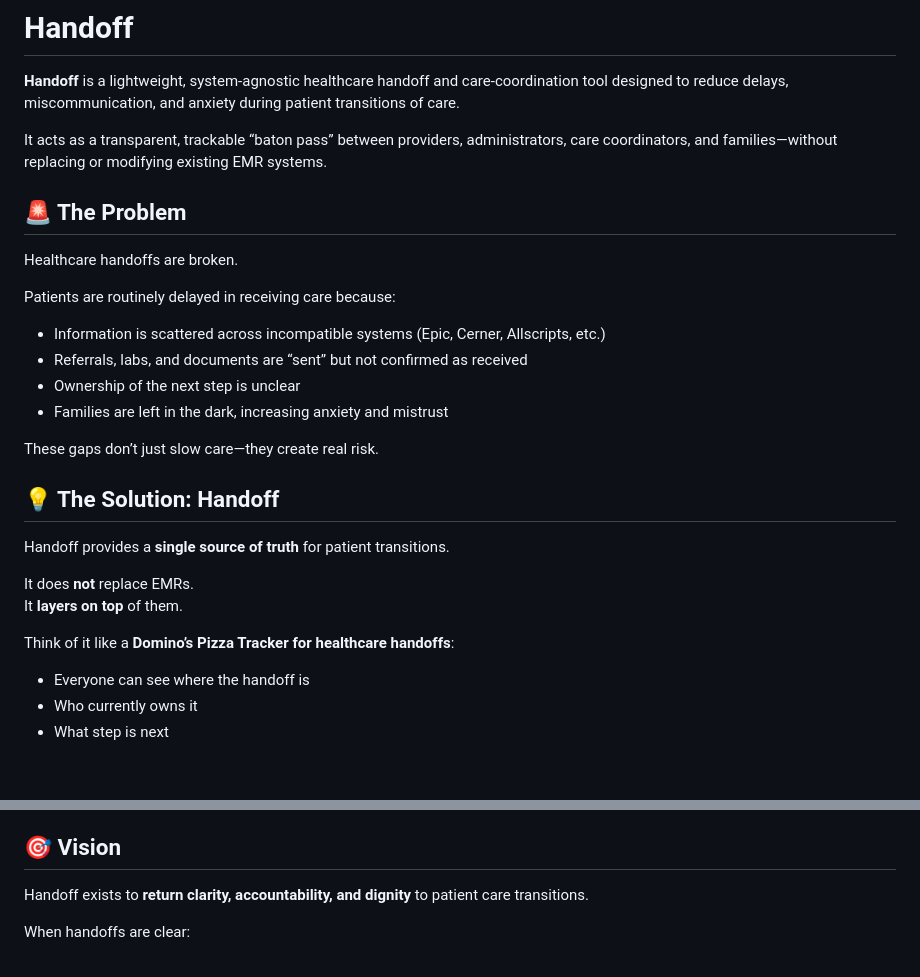
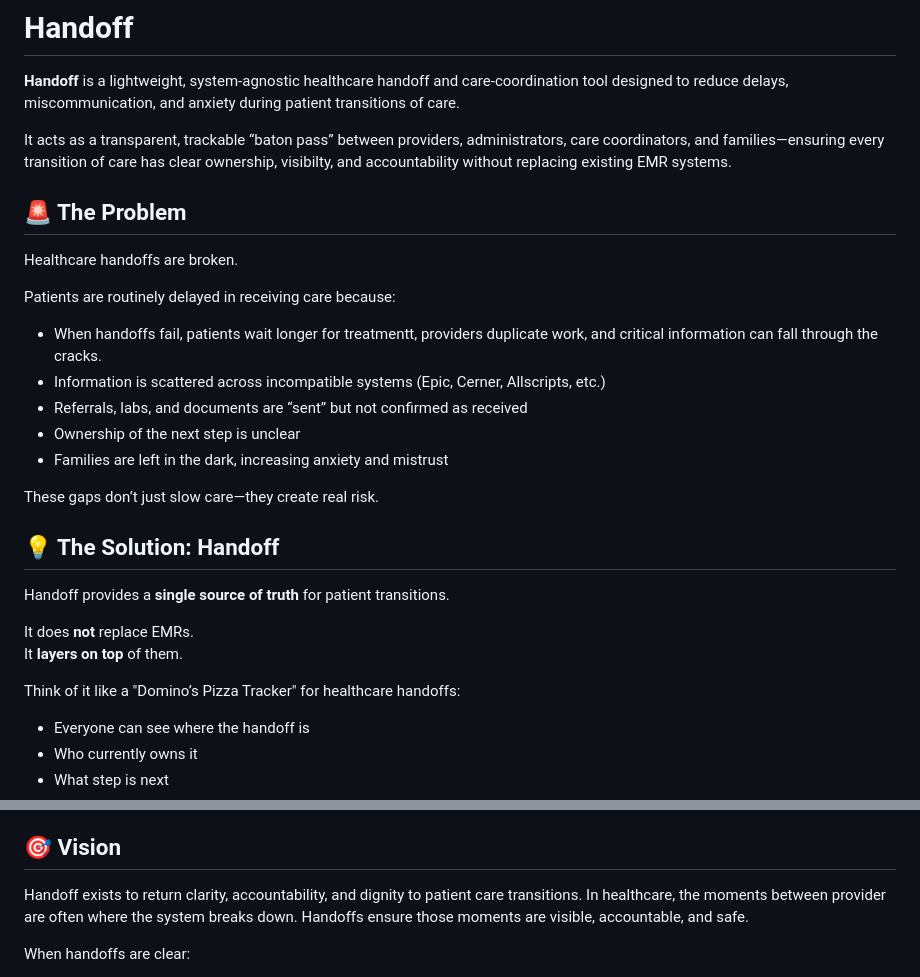
Before and after one commit to bigdbo1210/handoff, a Markdown page: README.md, 2 parts joined by grey strips. Rendered like a GitHub page; blank space fills up the shorter version.

```diff
--- a/README.md
+++ b/README.md
@@ -2,7 +2,7 @@
 
 **Handoff** is a lightweight, system-agnostic healthcare handoff and care-coordination tool designed to reduce delays, miscommunication, and anxiety during patient transitions of care.
 
-It acts as a transparent, trackable “baton pass” between providers, administrators, care coordinators, and families—without replacing or modifying existing EMR systems.
+It acts as a transparent, trackable “baton pass” between providers, administrators, care coordinators, and families—ensuring every transition of care has clear ownership, visibilty, and accountability without replacing existing EMR systems.
 
 
 ## 🚨 The Problem
@@ -10,6 +10,7 @@ It acts as a transparent, trackable “baton pass” between providers, administ
 Healthcare handoffs are broken.
 
 Patients are routinely delayed in receiving care because:
+- When handoffs fail, patients wait longer for treatmentt, providers duplicate work, and critical information can fall through the cracks.
 - Information is scattered across incompatible systems (Epic, Cerner, Allscripts, etc.)
 - Referrals, labs, and documents are “sent” but not confirmed as received
 - Ownership of the next step is unclear
@@ -25,7 +26,7 @@ Handoff provides a **single source of truth** for patient transitions.
 It does **not** replace EMRs.
 It **layers on top** of them.
 
-Think of it like a **Domino’s Pizza Tracker for healthcare handoffs**:
+Think of it like a "Domino’s Pizza Tracker" for healthcare handoffs:
 - Everyone can see where the handoff is
 - Who currently owns it
 - What step is next
@@ -113,7 +114,11 @@ This validates the workflow **before** building the web application.
 
 ## 🎯 Vision
 
-Handoff exists to **return clarity, accountability, and dignity** to patient care transitions.
+Handoff exists to return clarity,
+accountability, and dignity to patient care
+transitions. In healthcare, the moments between
+provider are often where the system breaks down.
+Handoffs ensure those moments are visible, accountable, and safe.
 
 When handoffs are clear:
 - Care moves faster
```
